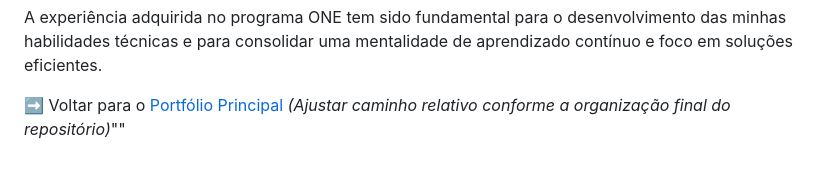
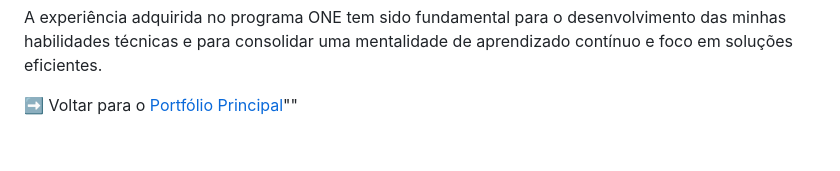
Before and after one commit to rafaelmartiniano/Portifolio, a Markdown page: README.md, the part around the change. Drawn GitHub-style.

Commit message:
Update README.md
Atualização de Texto

```diff
--- a/README.md
+++ b/README.md
@@ -78,4 +78,4 @@ Para projetos mais complexos, serão adicionados documentos suplementares com es
 
 A experiência adquirida no programa ONE tem sido fundamental para o desenvolvimento das minhas habilidades técnicas e para consolidar uma mentalidade de aprendizado contínuo e foco em soluções eficientes.
 
-➡️ Voltar para o [Portfólio Principal](../../../README.md) *(Ajustar caminho relativo conforme a organização final do repositório)*""
+➡️ Voltar para o [Portfólio Principal](../../../README.md)""
```
